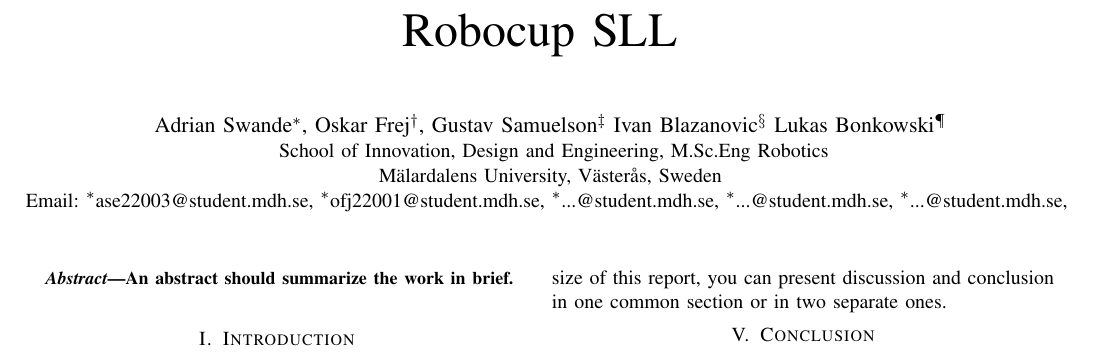
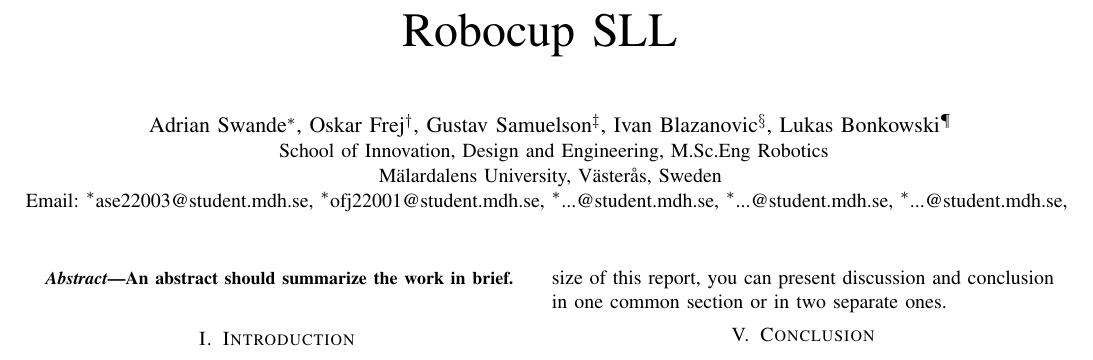
Before and after one commit to ase22003/CDT406-2025-RoboCup-Strategy-1, a LaTeX paper (report/LaTeX-Templates-main/Technical-Report/main.tex): part of the page, cut so that both start at the same text. Compiled offline with pdfLaTeX; a missing font is replaced by an installed copy or a similar font; a LaTeX package or settings file that is missing is left out.

Commit message:
Added commas between names in report.

```diff
--- a/report/LaTeX-Templates-main/Technical-Report/main.tex
+++ b/report/LaTeX-Templates-main/Technical-Report/main.tex
@@ -35,8 +35,8 @@
 \author{\IEEEauthorblockN{ %
 Adrian Swande\IEEEauthorrefmark{1},
 Oskar Frej\IEEEauthorrefmark{2},
-Gustav Samuelson\IEEEauthorrefmark{3}
-Ivan Blazanovic\IEEEauthorrefmark{4}
+Gustav Samuelson\IEEEauthorrefmark{3},
+Ivan Blazanovic\IEEEauthorrefmark{4},
 Lukas Bonkowski\IEEEauthorrefmark{5}
 }
 \IEEEauthorblockA{
```
Also changed, not shown: report/LaTeX-Templates-main/Technical-Report/main.pdf.
